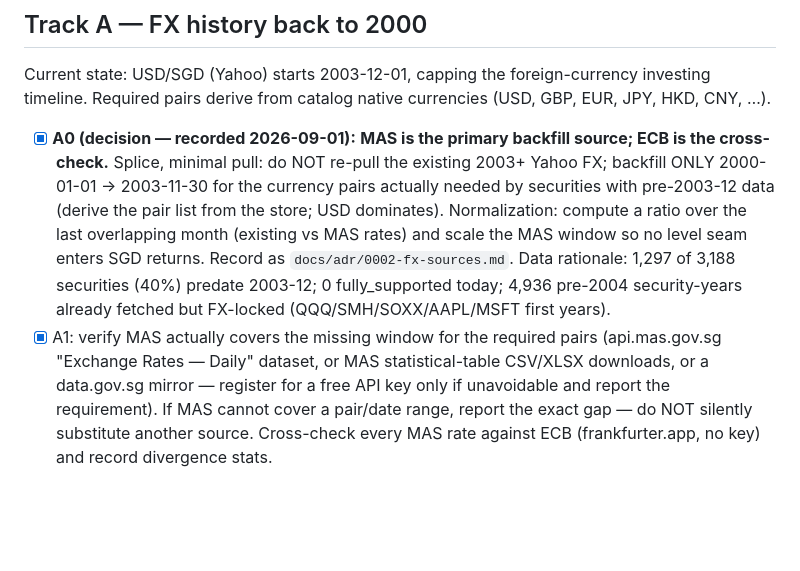
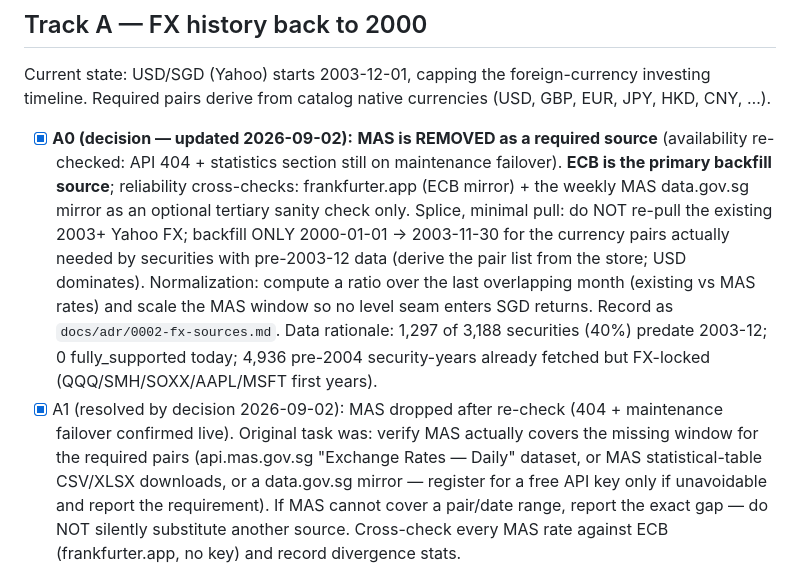
Before and after one commit to ashcx/sg-investing-v1, a Markdown page: Todo/sprint-7.5-fx-incremental-reactive.md, the part around the change. GitHub-like rendering; blank space fills up the shorter version.

Commit message:
Sprint 7.5 A0: drop MAS (still down), ECB promoted to primary FX source

```diff
--- a/Todo/sprint-7.5-fx-incremental-reactive.md
+++ b/Todo/sprint-7.5-fx-incremental-reactive.md
@@ -23,8 +23,11 @@ Current state: USD/SGD (Yahoo) starts 2003-12-01, capping the foreign-currency
 investing timeline. Required pairs derive from catalog native currencies
 (USD, GBP, EUR, JPY, HKD, CNY, …).
 
-- [x] **A0 (decision — recorded 2026-09-01):** **MAS is the primary backfill
-      source; ECB is the cross-check.** Splice, minimal pull: do NOT re-pull
+- [x] **A0 (decision — updated 2026-09-02):** **MAS is REMOVED as a required
+      source** (availability re-checked: API 404 + statistics section still
+      on maintenance failover). **ECB is the primary backfill source**;
+      reliability cross-checks: frankfurter.app (ECB mirror) + the weekly MAS
+      data.gov.sg mirror as an optional tertiary sanity check only. Splice, minimal pull: do NOT re-pull
       the existing 2003+ Yahoo FX; backfill ONLY 2000-01-01 → 2003-11-30 for
       the currency pairs actually needed by securities with pre-2003-12 data
       (derive the pair list from the store; USD dominates). Normalization:
@@ -34,7 +37,8 @@ investing timeline. Required pairs derive from catalog native currencies
       (40%) predate 2003-12; 0 fully_supported today; 4,936 pre-2004
       security-years already fetched but FX-locked (QQQ/SMH/SOXX/AAPL/MSFT
       first years).
-- [x] A1: verify MAS actually covers the missing window for the required
+- [x] A1 (resolved by decision 2026-09-02): MAS dropped after re-check (404 +
+      maintenance failover confirmed live). Original task was: verify MAS actually covers the missing window for the required
       pairs (api.mas.gov.sg "Exchange Rates — Daily" dataset, or MAS
       statistical-table CSV/XLSX downloads, or a data.gov.sg mirror — register
       for a free API key only if unavoidable and report the requirement). If
```
